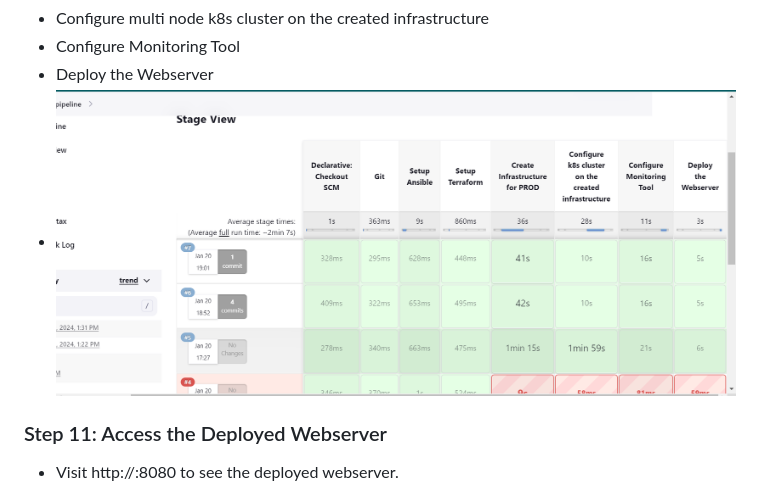
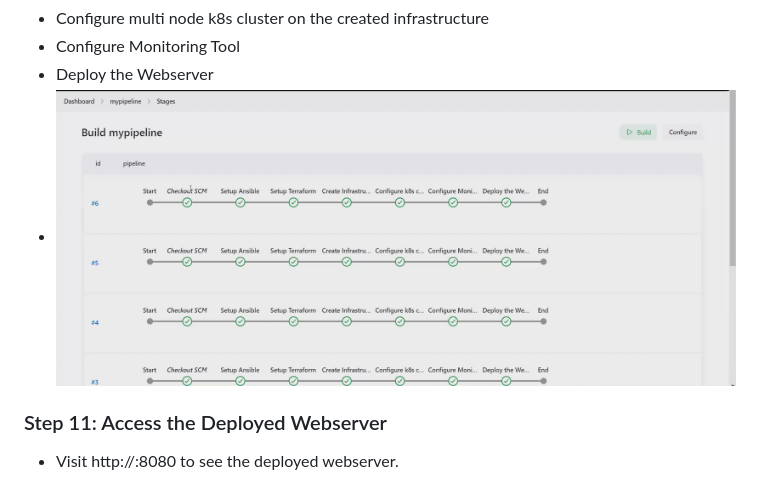
Before and after one commit to sudhanshuvlog/Devops-Master-Pipeline-End-To-End, a Markdown page: README.md, the part around the change. GitHub-like rendering; pictures changed too: Screenshots/JenkinsPipelineView.png (deleted), Screenshots/jenkinspipeline.png (added).

Commit message:
updated screenshots

```diff
--- a/README.md
+++ b/README.md
@@ -52,7 +52,7 @@ This repository contains an advanced end-to-end DevOps project that integrates v
 - Configure multi node k8s cluster on the created infrastructure
 - Configure Monitoring Tool
 - Deploy the Webserver
-- ![Jenkins Pipeline Stage View](Screenshots/JenkinsPipelineView.png)
+- ![Jenkins Pipeline Stage View](Screenshots/jenkinspipeline.png)
 
 ### Step 11: Access the Deployed Webserver
 - Visit http://<your-Prodserver-ip>:8080 to see the deployed webserver.
```
